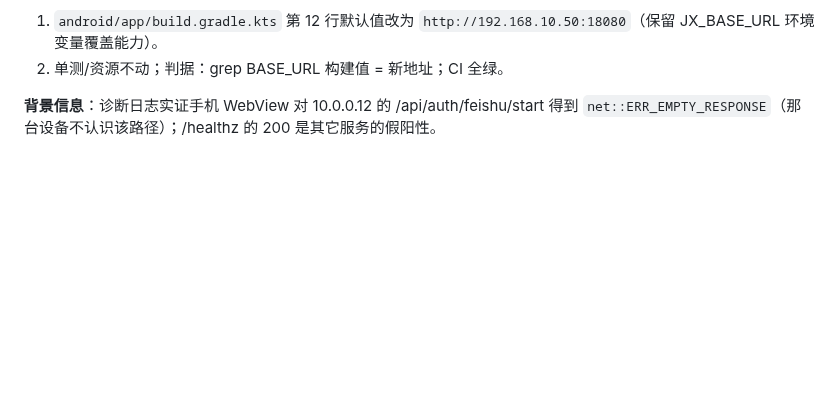
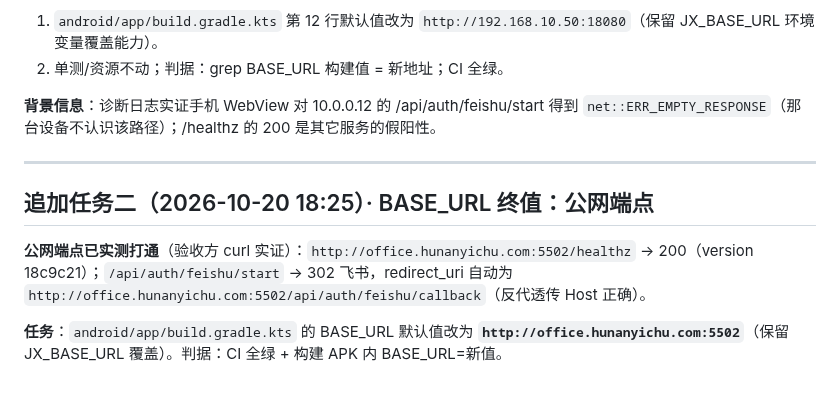
Before and after one commit to chadhao/jx-lab-trace-app, a Markdown page: MIMO-TASK-LOGIN-DIAG.md, the part around the change. Drawn GitHub-style; blank space fills up the shorter version.

Commit message:
[WorkBuddy] 公网端点实测打通（5502，redirect_uri 自动正确）——BASE_URL 终值定为 http://office.hunanyichu.com:5502

```diff
--- a/MIMO-TASK-LOGIN-DIAG.md
+++ b/MIMO-TASK-LOGIN-DIAG.md
@@ -56,3 +56,11 @@ CI 轮询结果：run [39402878900](https://github.com/chadhao/jx-lab-trace-app/
 2. 单测/资源不动；判据：grep BASE_URL 构建值 = 新地址；CI 全绿。
 
 **背景信息**：诊断日志实证手机 WebView 对 10.0.0.12 的 /api/auth/feishu/start 得到 `net::ERR_EMPTY_RESPONSE`（那台设备不认识该路径）；/healthz 的 200 是其它服务的假阳性。
+
+---
+
+## 追加任务二（2026-10-20 18:25）· BASE_URL 终值：公网端点
+
+**公网端点已实测打通**（验收方 curl 实证）：`http://office.hunanyichu.com:5502/healthz` → 200（version 18c9c21）；`/api/auth/feishu/start` → 302 飞书，redirect_uri 自动为 `http://office.hunanyichu.com:5502/api/auth/feishu/callback`（反代透传 Host 正确）。
+
+**任务**：`android/app/build.gradle.kts` 的 BASE_URL 默认值改为 **`http://office.hunanyichu.com:5502`**（保留 JX_BASE_URL 覆盖）。判据：CI 全绿 + 构建 APK 内 BASE_URL=新值。
```
